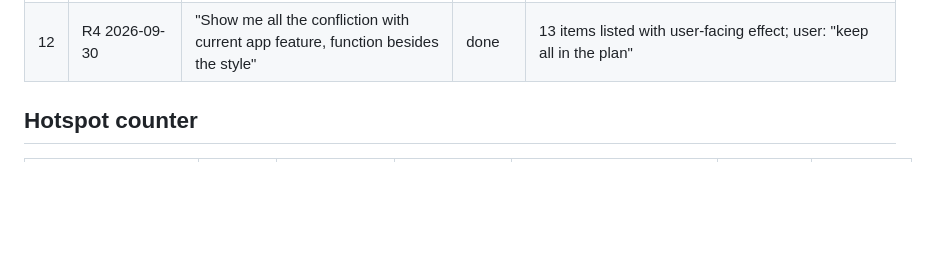
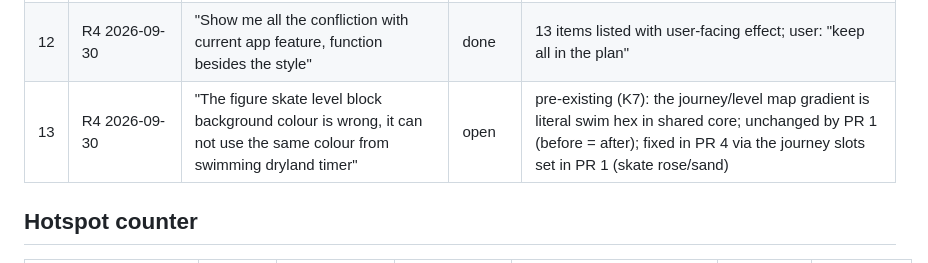
Before and after one commit to lxyzh1019-cyber/Swimming-Dryland-Timer, a Markdown page: WORKING_RECORD.md, the part around the change. GitHub-like rendering; blank space fills up the shorter version.

Commit message:
Record: ledger row 13 (skate level map colour, fixed in PR 4)
Co-Authored-By: Claude Fable 5.1 <noreply@anthropic.com>

```diff
--- a/WORKING_RECORD.md
+++ b/WORKING_RECORD.md
@@ -33,6 +33,7 @@ Single working record for this repository. Updated by the main session at the en
 | 10 | R3 2026-09-27 | "Scap pull up also get the 5 s get ready time" | done | timed move: lead-in before the hang clock; hang length unchanged |
 | 11 | R4 2026-09-30 | "Take a look at update plan, validate and prepare a plan for the implementation" (Splash redesign handoff) | done | Plan v1: 11 corrections to the handoff's code references; all 13 non-cosmetic items kept by user choice |
 | 12 | R4 2026-09-30 | "Show me all the confliction with current app feature, function besides the style" | done | 13 items listed with user-facing effect; user: "keep all in the plan" |
+| 13 | R4 2026-09-30 | "The figure skate level block background colour is wrong, it can not use the same colour from swimming dryland timer" | open | pre-existing (K7): the journey/level map gradient is literal swim hex in shared core; unchanged by PR 1 (before = after); fixed in PR 4 via the journey slots set in PR 1 (skate rose/sand) |
 
 ## Hotspot counter
 | Area / feature | Fix rounds | Recurrences | Regressions caused | Workarounds/exceptions | Last symptom | Rewrite-vs-repair reviewed? |
```
